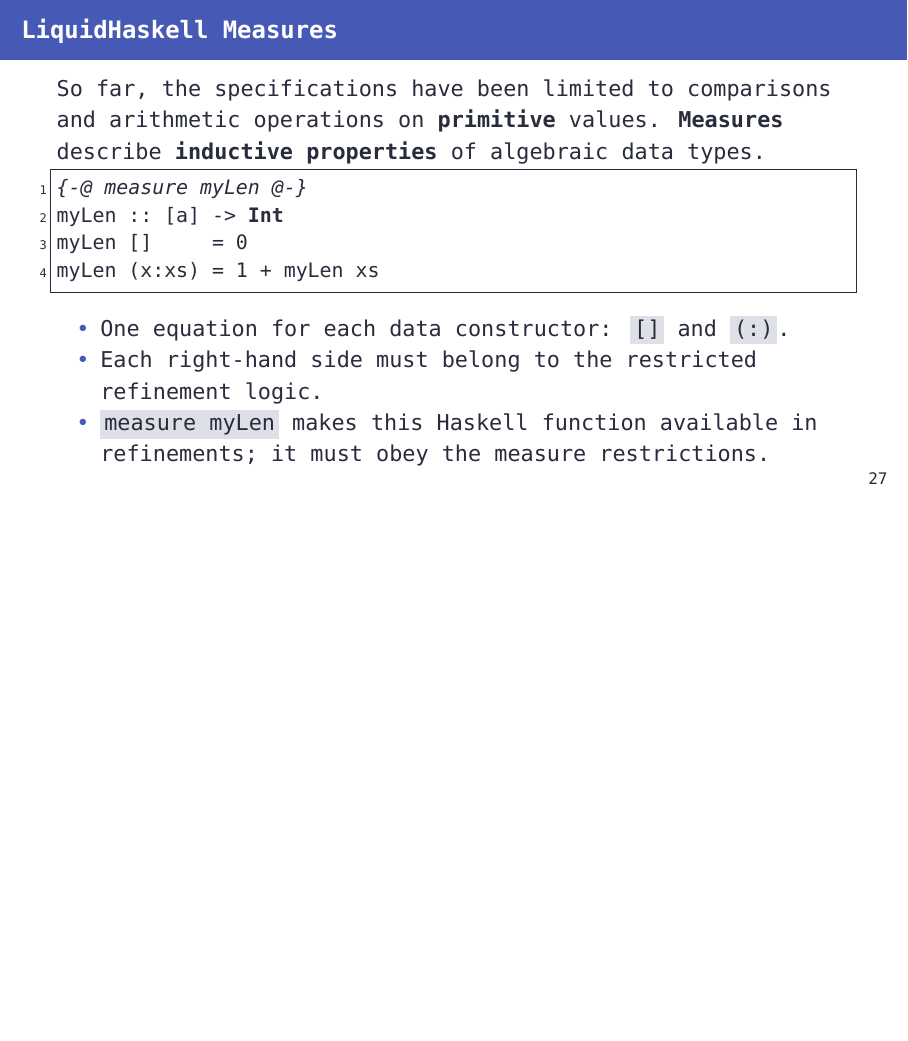
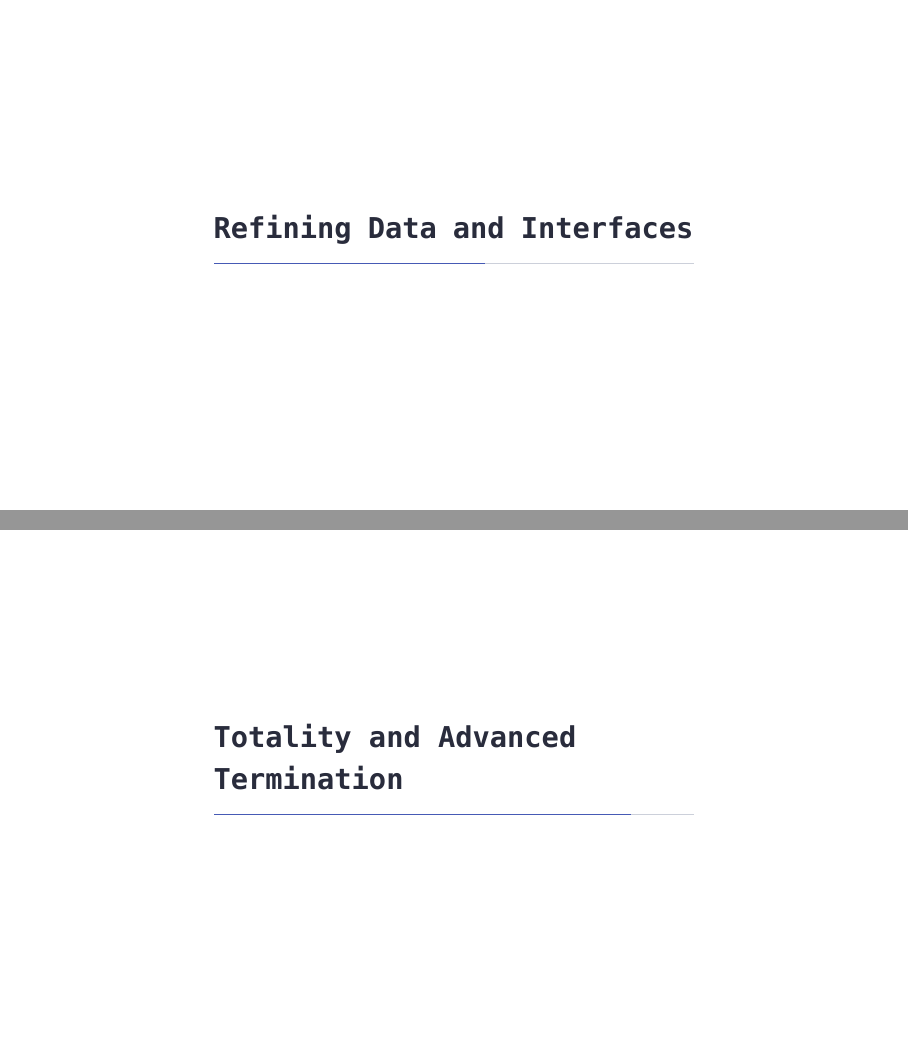
Before and after one commit to szbmrk/formal-methods-2026, LaTeX slides (presentation/latex/main.tex): page 28 of 47 before the commit and pages 31 and 46 of 52 after it, the two joined at a grey line, the shorter picture padded with empty space. Compiled offline with XeLaTeX; a missing font is replaced by an installed copy or a similar font.

Commit message:
docs: add sections

```diff
--- a/presentation/latex/main.tex
+++ b/presentation/latex/main.tex
@@ -596,6 +602,8 @@
 		\item At \texttt{lo == hi}, the metric is zero and recursion stops.
 	\end{itemize}
 \end{frame}
+
+\section{Refining Data and Interfaces}
 
 \begin{frame}[fragile]{LiquidHaskell Measures}
 	So far, the specifications have been limited to comparisons and arithmetic operations on \textbf{primitive} values. \textbf{Measures} describe \textbf{inductive properties} of algebraic data types.
@@ -843,6 +851,8 @@
 	\end{itemize}
 \end{frame}
 
+\section{Totality and Advanced Termination}
+
 \begin{frame}[fragile]{LiquidHaskell Totality: Missing Patterns}
 	A function can pass Haskell's type checker but still fail on some inputs.
 
```
Also changed, not shown: presentation/latex/main.pdf, presentation/latex/main.tex (6 more changed lines).
